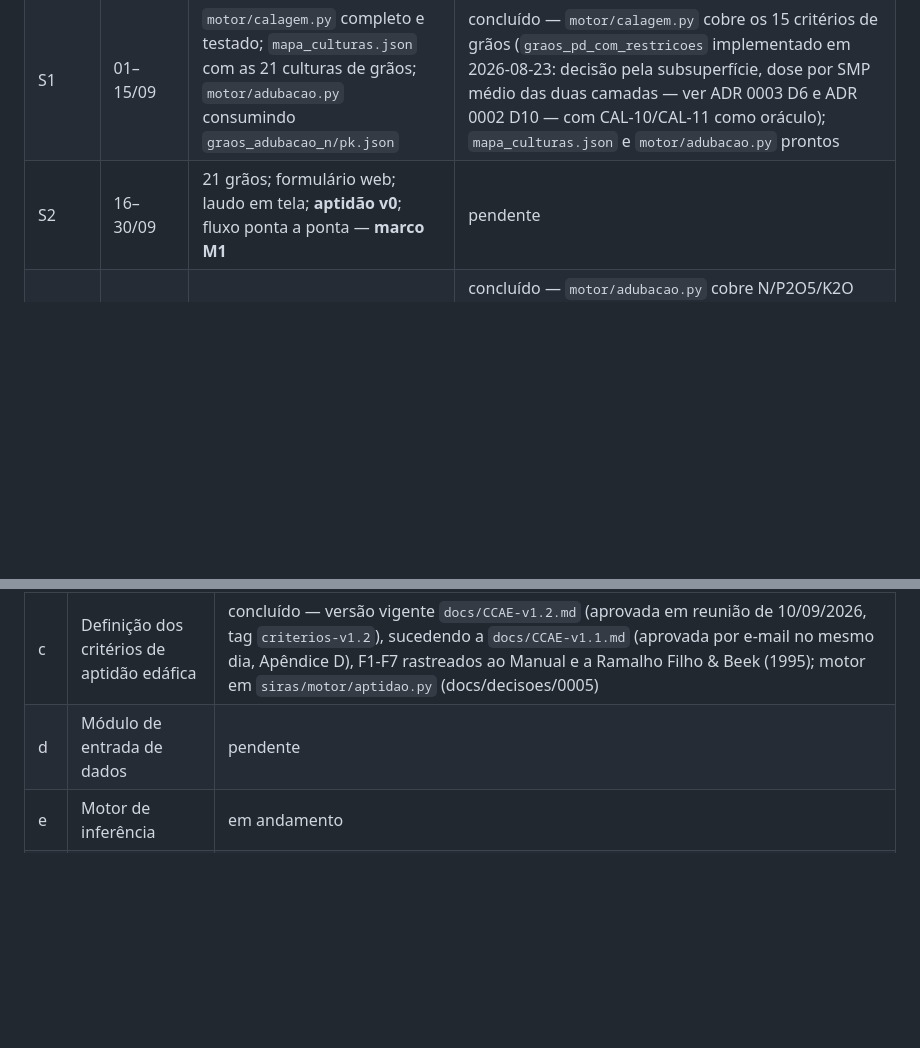
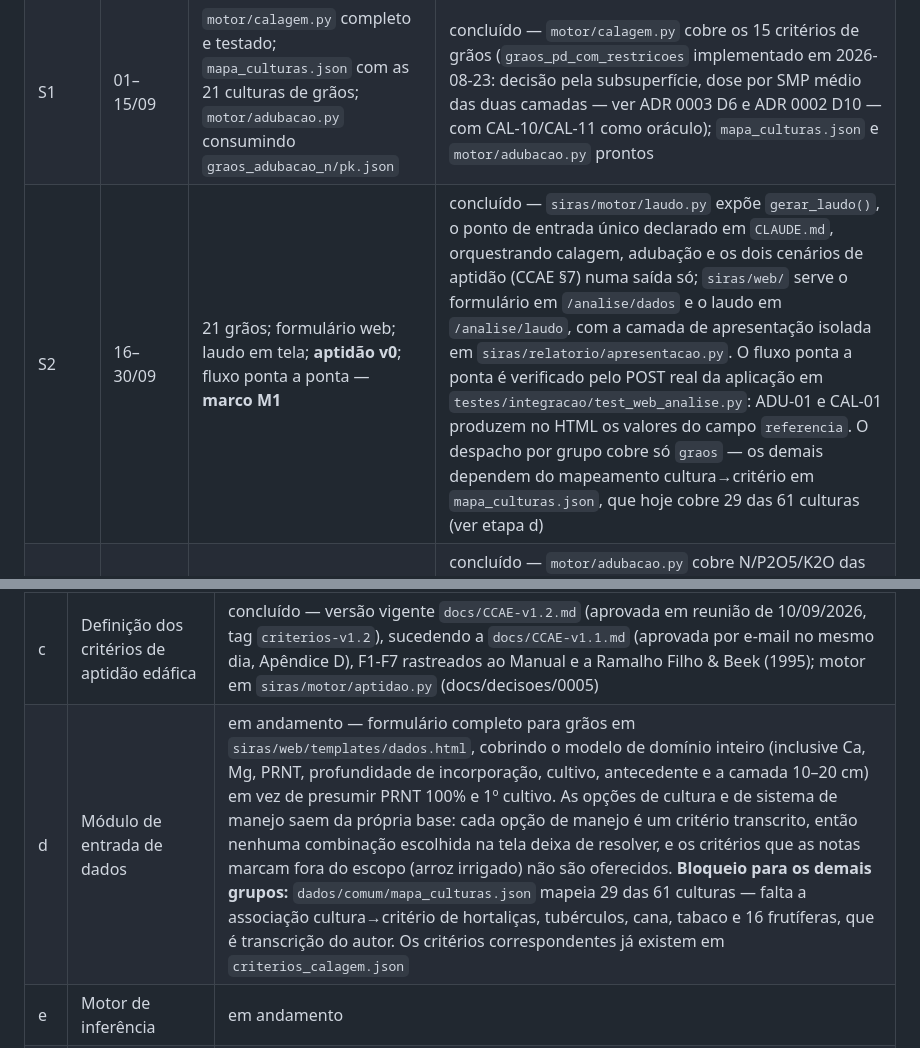
Before and after one commit to IgorZanette/SIRAS, a Markdown page: docs/ROADMAP.md, 2 parts joined by grey strips. GitHub-like rendering; blank space fills up the shorter version.

Commit message:
docs: registrar o marco M1 e o estado do modulo de entrada de dados
S2 fecha: gerar_laudo() como ponto de entrada unico, formulario web, laudo em
tela e fluxo ponta a ponta verificado pelo POST real da aplicacao contra o campo
referencia dos casos.

A etapa (d) fica em andamento e nao concluida: o formulario cobre graos, e os
demais grupos dependem do mapeamento cultura-criterio em mapa_culturas.json,
que e transcricao do autor.

```diff
--- a/docs/ROADMAP.md
+++ b/docs/ROADMAP.md
@@ -19,7 +19,7 @@ Atualize a coluna **Estado** ao concluir cada etapa. Legenda: `pendente` · `em
 |---|---|---|---|
 | S0 | 16–31/08 | Repositório, ambiente, estrutura, `dados/comum/` transcrito, `AnaliseSolo` + carregador + `Trace` | concluído |
 | S1 | 01–15/09 | `motor/calagem.py` completo e testado; `mapa_culturas.json` com as 21 culturas de grãos; `motor/adubacao.py` consumindo `graos_adubacao_n/pk.json` | concluído — `motor/calagem.py` cobre os 15 critérios de grãos (`graos_pd_com_restricoes` implementado em 2026-08-23: decisão pela subsuperfície, dose por SMP médio das duas camadas — ver ADR 0003 D6 e ADR 0002 D10 — com CAL-10/CAL-11 como oráculo); `mapa_culturas.json` e `motor/adubacao.py` prontos |
-| S2 | 16–30/09 | 21 grãos; formulário web; laudo em tela; **aptidão v0**; fluxo ponta a ponta — **marco M1** | pendente |
+| S2 | 16–30/09 | 21 grãos; formulário web; laudo em tela; **aptidão v0**; fluxo ponta a ponta — **marco M1** | concluído — `siras/motor/laudo.py` expõe `gerar_laudo()`, o ponto de entrada único declarado em `CLAUDE.md`, orquestrando calagem, adubação e os dois cenários de aptidão (CCAE §7) numa saída só; `siras/web/` serve o formulário em `/analise/dados` e o laudo em `/analise/laudo`, com a camada de apresentação isolada em `siras/relatorio/apresentacao.py`. O fluxo ponta a ponta é verificado pelo POST real da aplicação em `testes/integracao/test_web_analise.py`: ADU-01 e CAL-01 produzem no HTML os valores do campo `referencia`. O despacho por grupo cobre só `graos` — os demais dependem do mapeamento cultura→critério em `mapa_culturas.json`, que hoje cobre 29 das 61 culturas (ver etapa d) |
 | S3 | 01–15/10 | Hortaliças (18), tubérculos (2), cana e tabaco | concluído — `motor/adubacao.py` cobre N/P2O5/K2O das 18 hortaliças, 2 tubérculos, cana (2 ciclos) e tabaco (2 tipos), com `grupo_exigencia` explícito por cultura (Anexo 2, p. 361-365) em vez de suposição; casos ADU-08/09/10/13/14 conferem |
 | S4 | 16–31/10 | Frutíferas (17, três fases) e erva-mate — **marco M2** | concluído — `motor/adubacao.py` cobre as 17 frutíferas em pré-plantio e crescimento, e a manutenção nos formatos taxa/tonelada (8 culturas), bespoke (amoreira-preta, mirtileiro, morangueiro, nogueira-pecã — ADR 0004 D4.7) e correspondência solo-tecido da videira (N e P; K permanece pendente por decisão do Manual, D4.6); erva-mate (3 fases + recuperação); casos ADU-11/12/15-19 conferidos e com `referencia` (ADU-15 confirmado pelo autor em 2026-08-23, p. 199). Só ameixeira, macieira e pêssego/nectarina ficam fora de escopo na manutenção (teor foliar sem correspondência solo-tecido, D4.6) — pré-plantio e crescimento continuam cobertos |
 | S5 | 01–15/11 | Aptidão v1; 60–80 casos de teste com oráculo; script de concordância | pendente |
@@ -45,7 +45,7 @@ Se houver atraso, o escopo é reduzido por camadas, nesta ordem — nunca sacrif
 | a | Estruturação da base de conhecimento (JSON) | em andamento — `dados/comum/` e a adubação dos 6 grupos (grãos, hortaliças, tubérculos, outras, frutíferas, erva-mate) transcritas e conferidas; falta `corretivos.json` (Cap. 8). As três lacunas que a conformidade da aptidão expôs foram fechadas em 2026-09-10 (CCAE-v1.1.md, Apêndice B, B-2 a B-4): alfafa (`grupo_p` 2, `grupo_k` 2) e gengibre (2 e 3) transcritos do Anexo 2 para `interpretacao_p/k.json`, e as seis espécies florestais restantes mapeadas em `mapa_culturas.json` para `erva_mate_e_florestais`. O Anexo 2 completo foi transcrito em 2026-09-10 (`dados/comum/catalogo_anexo2.json`, 141 culturas) e confere com as duas transcrições anteriores sem nenhuma divergência, travado por `testes/unidade/test_integridade_catalogo_anexo2.py`. Falta o refactor que faz `grupo_exigencia()` resolver por essa fonte única em vez das listas `culturas` de `interpretacao_p/k.json` — plano aprovado, execução adiada |
 | b | Definição formal das regras SE-ENTÃO | em andamento |
 | c | Definição dos critérios de aptidão edáfica | concluído — versão vigente `docs/CCAE-v1.2.md` (aprovada em reunião de 10/09/2026, tag `criterios-v1.2`), sucedendo a `docs/CCAE-v1.1.md` (aprovada por e-mail no mesmo dia, Apêndice D), F1-F7 rastreados ao Manual e a Ramalho Filho &amp; Beek (1995); motor em `siras/motor/aptidao.py` (docs/decisoes/0005) |
-| d | Módulo de entrada de dados | pendente |
+| d | Módulo de entrada de dados | em andamento — formulário completo para grãos em `siras/web/templates/dados.html`, cobrindo o modelo de domínio inteiro (inclusive Ca, Mg, PRNT, profundidade de incorporação, cultivo, antecedente e a camada 10–20 cm) em vez de presumir PRNT 100% e 1º cultivo. As opções de cultura e de sistema de manejo saem da própria base: cada opção de manejo é um critério transcrito, então nenhuma combinação escolhida na tela deixa de resolver, e os critérios que as notas marcam fora do escopo (arroz irrigado) não são oferecidos. **Bloqueio para os demais grupos:** `dados/comum/mapa_culturas.json` mapeia 29 das 61 culturas — falta a associação cultura→critério de hortaliças, tubérculos, cana, tabaco e 16 frutíferas, que é transcrição do autor. Os critérios correspondentes já existem em `criterios_calagem.json` |
 | e | Motor de inferência | em andamento |
 | f | Módulos de recomendação e aptidão | em andamento — `siras/motor/aptidao.py` implementado e verificado contra o `docs/CCAE-v1.1.md`; contrato de 3 argumentos do CCAE exposto por `avaliar_aptidao_ccae()`; sinonímia de nomes de cultura resolvida em duas camadas (`siras/dominio/nomes.py` + `dados/comum/aliases_culturas.json`) |
 | g | Conjunto de casos de teste e oráculo | em andamento — conjunto de 84 casos integrado (`testes/casos/entradas_aptidao.json` + `gabarito_aptidao.csv`, separados para preservar a independência do gabarito); runner em `testes/unidade/test_conformidade_aptidao.py`. `validar_anexo1.py` passa 32/32 contra as Tab. A.2/A.3 do Anexo 1 (oráculo externo). Conformidade de classe e de fator determinante: **80/80 = 100%** desde 2026-09-10. As 4 divergências registradas em CCAE-v1.1.md, Apêndice B (B-1 a B-4) foram todas fechadas — 3 por lacuna da base de conhecimento e 1 por erro de geração do gabarito, nenhuma por defeito do motor, e **nenhum critério do CCAE foi alterado**. Suíte completa: 1291 testes passando, 1 pulado |
```
